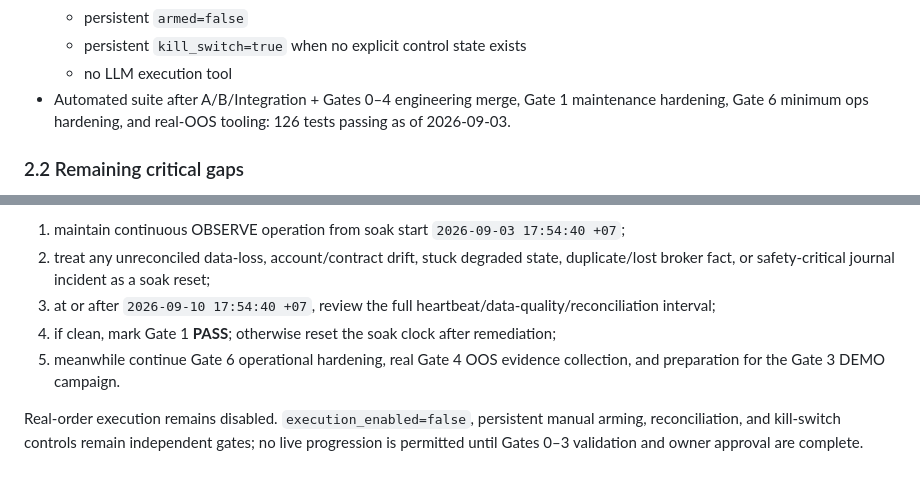
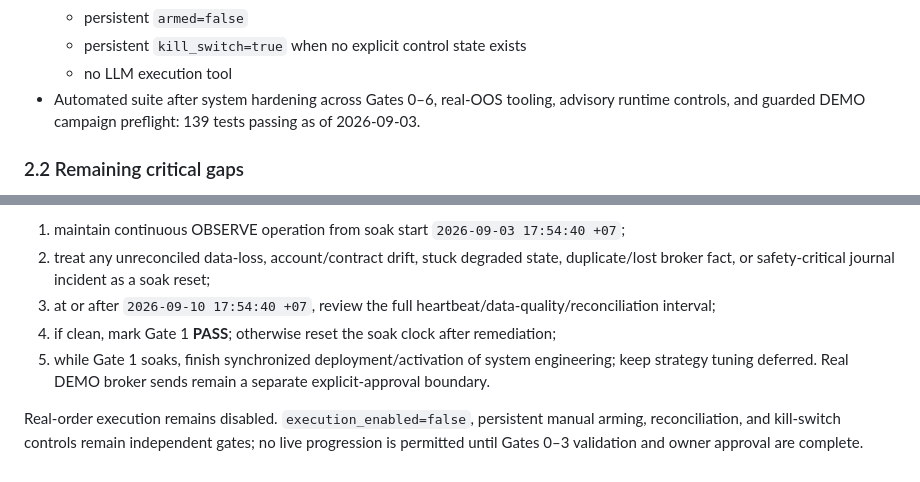
Before and after one commit to SlncTrZ/forex-ai, a Markdown page: DEVELOP_PLAN.md, 2 parts joined by grey strips. Drawn GitHub-style.

```diff
--- a/DEVELOP_PLAN.md
+++ b/DEVELOP_PLAN.md
@@ -46,7 +46,7 @@ Production-ready does **not** mean profitable. Software safety/correctness and s
   - persistent `armed=false`
   - persistent `kill_switch=true` when no explicit control state exists
   - no LLM execution tool
-- Automated suite after A/B/Integration + Gates 0–4 engineering merge, Gate 1 maintenance hardening, Gate 6 minimum ops hardening, and real-OOS tooling: 126 tests passing as of 2026-09-03.
+- Automated suite after system hardening across Gates 0–6, real-OOS tooling, advisory runtime controls, and guarded DEMO campaign preflight: 139 tests passing as of 2026-09-03.
 
 ### 2.2 Remaining critical gaps
 
@@ -854,6 +854,6 @@ The remaining Gate 1 acceptance work is time-based evidence only:
 2. treat any unreconciled data-loss, account/contract drift, stuck degraded state, duplicate/lost broker fact, or safety-critical journal incident as a soak reset;
 3. at or after `2026-09-10 17:54:40 +07`, review the full heartbeat/data-quality/reconciliation interval;
 4. if clean, mark Gate 1 **PASS**; otherwise reset the soak clock after remediation;
-5. meanwhile continue Gate 6 operational hardening, real Gate 4 OOS evidence collection, and preparation for the Gate 3 DEMO campaign.
+5. while Gate 1 soaks, finish synchronized deployment/activation of system engineering; keep strategy tuning deferred. Real DEMO broker sends remain a separate explicit-approval boundary.
 
 Real-order execution remains disabled. `execution_enabled=false`, persistent manual arming, reconciliation, and kill-switch controls remain independent gates; no live progression is permitted until Gates 0–3 validation and owner approval are complete.
```
Also changed, not shown: other parts of DEVELOP_PLAN.md (+12 -12 lines).
